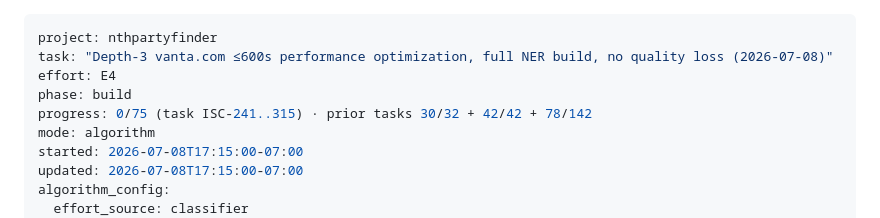
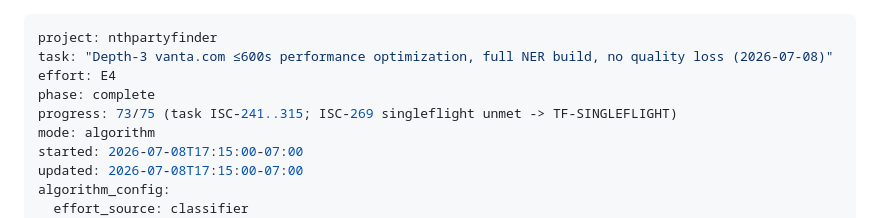
Before and after one commit to grcengineering/nthpartyfinder, a Markdown page: ISA.md, the part around one of its changes. Drawn GitHub-style.

```diff
--- a/ISA.md
+++ b/ISA.md
@@ -2,8 +2,8 @@
 project: nthpartyfinder
 task: "Depth-3 vanta.com ≤600s performance optimization, full NER build, no quality loss (2026-07-08)"
 effort: E4
-phase: build
-progress: 0/75 (task ISC-241..315) · prior tasks 30/32 + 42/42 + 78/142
+phase: complete
+progress: 73/75 (task ISC-241..315; ISC-269 singleflight unmet -> TF-SINGLEFLIGHT)
 mode: algorithm
 started: 2026-07-08T17:15:00-07:00
 updated: 2026-07-08T17:15:00-07:00
```
Also changed, not shown: other parts of ISA.md (+2 -2 lines).
